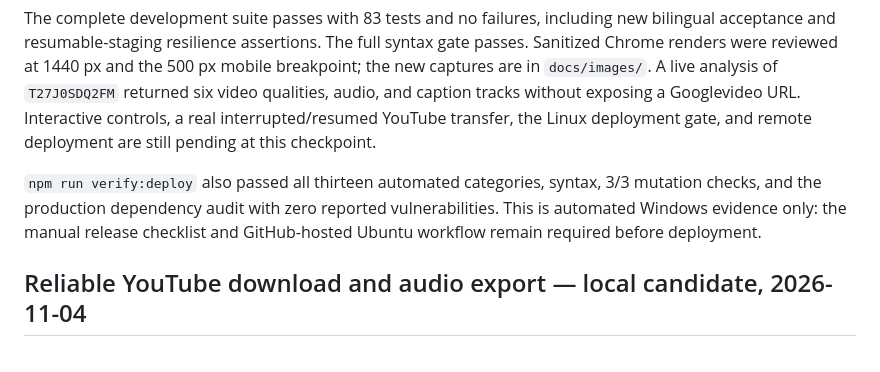
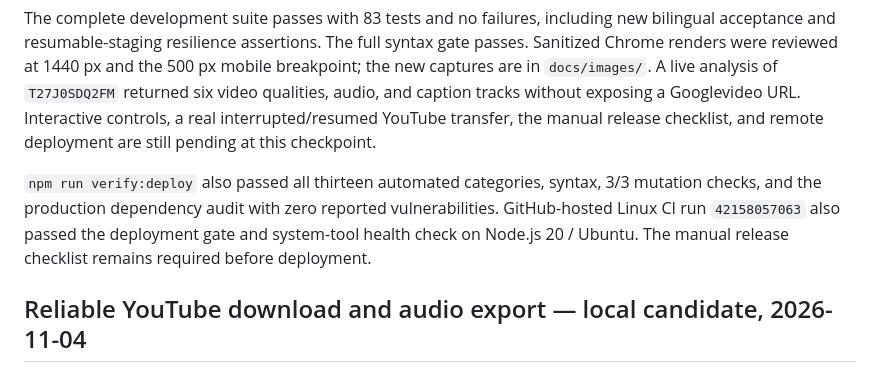
Before and after one commit to dafermen/avDownloader, a Markdown page: CURRENT_STATUS.md, the part around the change. Drawn GitHub-style.

Commit message:
docs: record successful Linux validation

```diff
--- a/CURRENT_STATUS.md
+++ b/CURRENT_STATUS.md
@@ -26,13 +26,14 @@ syntax gate passes. Sanitized Chrome renders were reviewed at 1440 px and the
 500 px mobile breakpoint; the new captures are in `docs/images/`. A live
 analysis of `T27J0SDQ2FM` returned six video qualities, audio, and caption
 tracks without exposing a Googlevideo URL. Interactive controls, a real
-interrupted/resumed YouTube transfer, the Linux deployment gate, and remote
+interrupted/resumed YouTube transfer, the manual release checklist, and remote
 deployment are still pending at this checkpoint.
 
 `npm run verify:deploy` also passed all thirteen automated categories, syntax,
 3/3 mutation checks, and the production dependency audit with zero reported
-vulnerabilities. This is automated Windows evidence only: the manual release
-checklist and GitHub-hosted Ubuntu workflow remain required before deployment.
+vulnerabilities. GitHub-hosted Linux CI run `42158057063` also passed the
+deployment gate and system-tool health check on Node.js 20 / Ubuntu. The manual
+release checklist remains required before deployment.
 
 ## Reliable YouTube download and audio export — local candidate, 2026-11-04
 
```
